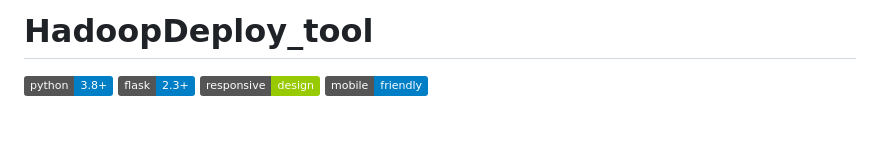
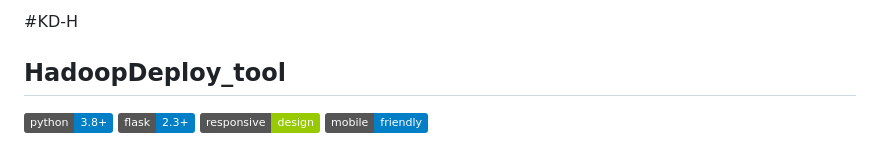
Before and after one commit to violet27-chf/HadoopDeploy_tool, a Markdown page: README.md, the part around the change. Drawn GitHub-style; badges without logos; blank space fills up the shorter version.

```diff
--- a/README.md
+++ b/README.md
@@ -1,4 +1,6 @@
-# HadoopDeploy_tool
+#KD-H
+
+## HadoopDeploy_tool
 
 [![Python Version](https://img.shields.io/badge/python-3.8+-blue.svg)](https://python.org)
 [![Flask Version](https://img.shields.io/badge/flask-2.3+-blue.svg)](https://flask.palletsprojects.com)
```
